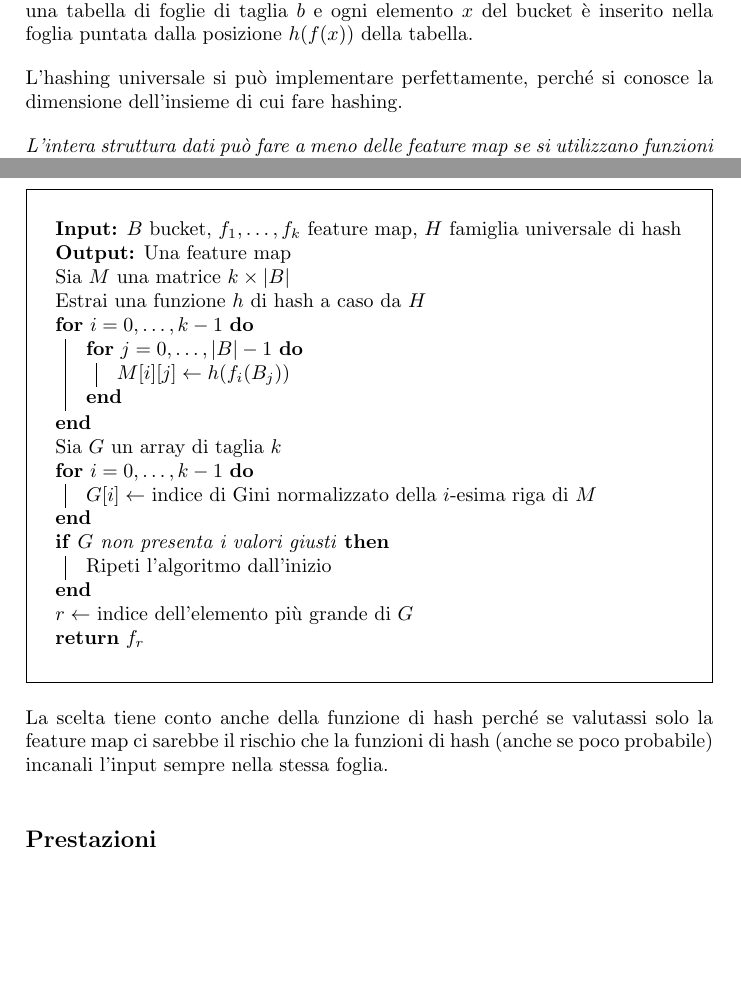
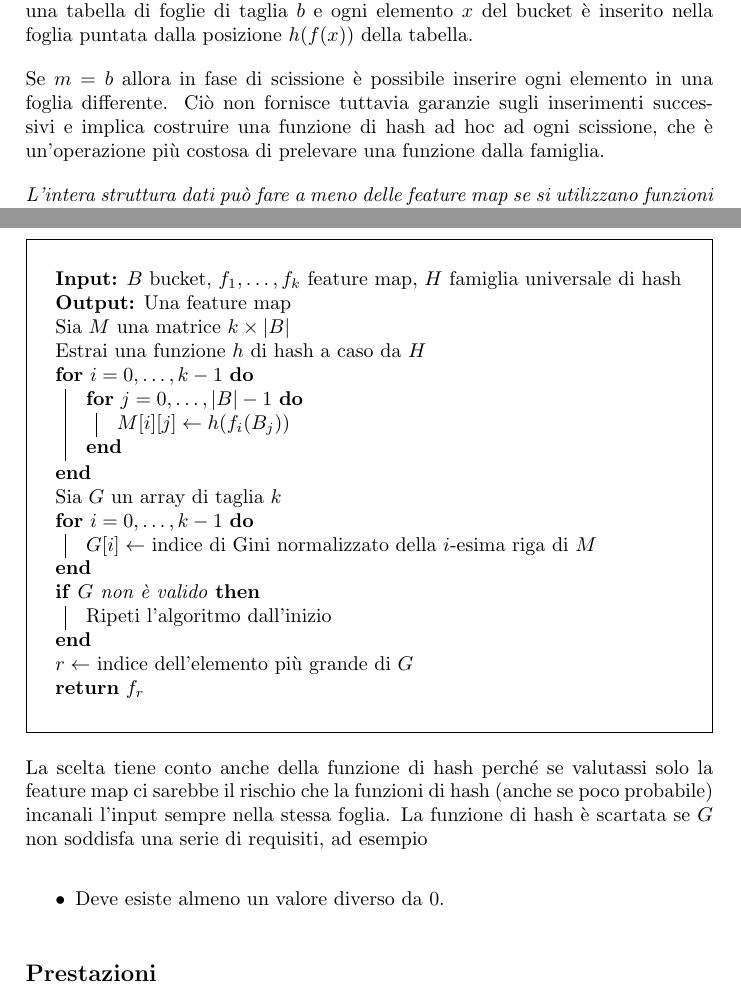
Before and after one commit to lfoscari/hashtree, a LaTeX document (write/hash-tree.tex): two parts of pages 1 and 3 of 4, joined at a grey line, cut so that both start at the same text, the shorter picture padded with empty space. Compiled offline with pdfLaTeX.

Commit message:
minor changes

```diff
--- a/write/hash-tree.tex
+++ b/write/hash-tree.tex
@@ -32,7 +32,7 @@ La procedura di inserimento per un elemento $x \in \mathcal{X}$ in un nodo $y$,
 
 Quando una foglia raggiunge un limite massimo $m$ viene \textbf{scissa}, l'operazione di scissione controlla tutti gli elementi nel bucket e trova la combinazione di funzione di hash e feature map che descrive meglio l'insieme; viene poi creata una tabella di foglie di taglia $b$ e ogni elemento $x$ del bucket è inserito nella foglia puntata dalla posizione $h(f(x))$ della tabella.
 
-L'hashing universale si può implementare perfettamente, perché si conosce la dimensione dell'insieme di cui fare hashing.
+Se $m = b$ allora in fase di scissione è possibile inserire ogni elemento in una foglia differente. Ciò non fornisce tuttavia garanzie sugli inserimenti successivi e implica costruire una funzione di hash ad hoc ad ogni scissione, che è un'operazione più costosa di prelevare una funzione dalla famiglia.
 
 % In fase di inizializzazione viene deciso un valore $m$, per ogni nodo figlio $m$ è incrementato di 1. Questo per evitare il caso in cui ci siano scissioni infinite. (È davvero necessario?)
 
@@ -78,7 +78,7 @@ Un algoritmo ingenuo che utilizza questo indice è il seguente
 	\For{$i=0, \ldots, k-1$} {
 		$G[i] \gets$ indice di Gini normalizzato della $i$-esima riga di $M$ \;
 	}
-	\If{$G$ non presenta i valori giusti} {
+	\If{$G$ non è valido} {
 		Ripeti l'algoritmo dall'inizio \;
 	}
 	$r \gets$ indice dell'elemento più grande di $G$ \;
@@ -88,7 +88,10 @@ Un algoritmo ingenuo che utilizza questo indice è il seguente
 	\;
 
 \end{algorithm}
-La scelta tiene conto anche della funzione di hash perché se valutassi solo la feature map ci sarebbe il rischio che la funzioni di hash (anche se poco probabile) incanali l'input sempre nella stessa foglia.
+La scelta tiene conto anche della funzione di hash perché se valutassi solo la feature map ci sarebbe il rischio che la funzioni di hash (anche se poco probabile) incanali l'input sempre nella stessa foglia. La funzione di hash è scartata se $G$ non soddisfa una serie di requisiti, ad esempio
+\begin{itemize}
+	\item Deve esiste almeno un valore diverso da 0.
+\end{itemize}
 
 \subsection*{Prestazioni}
 
```
Also changed, not shown: write/hash-tree.pdf, 4 other files.
